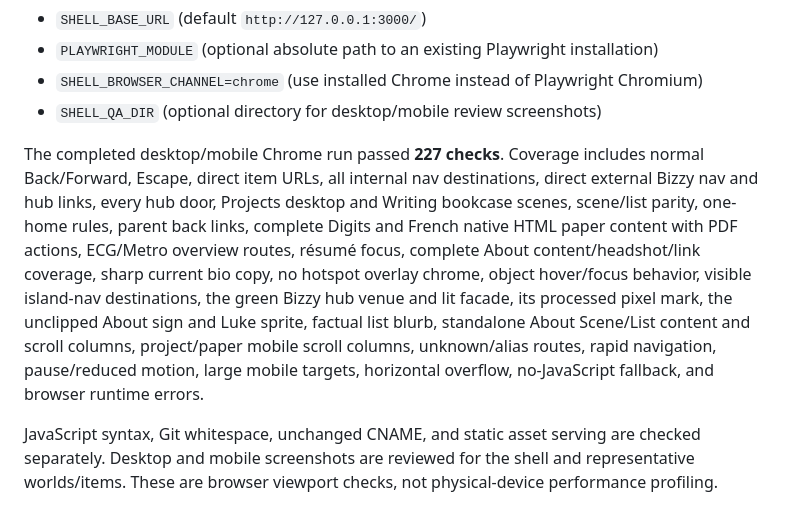
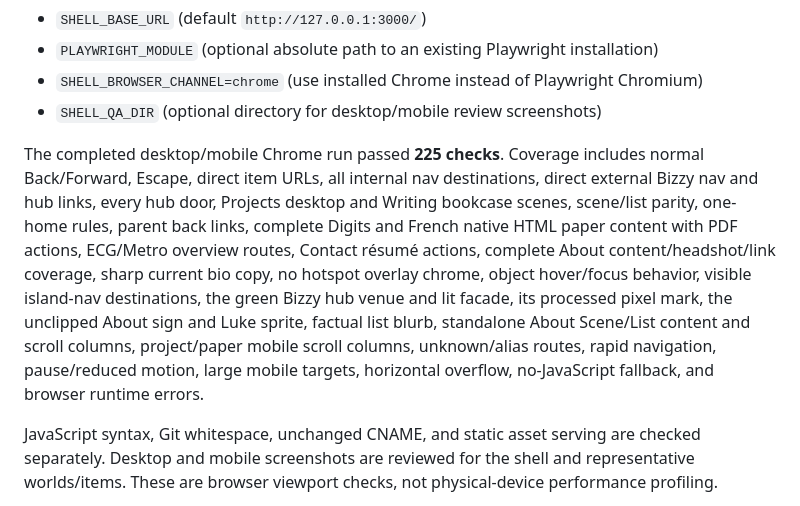
Before and after one commit to lukecaprio/lukecaprio.github.io, a Markdown page: SHELL.md, the part around the change. GitHub-like rendering.

Commit message:
Document current shell smoke count

```diff
--- a/SHELL.md
+++ b/SHELL.md
@@ -92,7 +92,7 @@ The test runner accepts:
 - `SHELL_BROWSER_CHANNEL=chrome` (use installed Chrome instead of Playwright Chromium)
 - `SHELL_QA_DIR` (optional directory for desktop/mobile review screenshots)
 
-The completed desktop/mobile Chrome run passed **227 checks**. Coverage includes normal Back/Forward, Escape, direct item URLs, all internal nav destinations, direct external Bizzy nav and hub links, every hub door, Projects desktop and Writing bookcase scenes, scene/list parity, one-home rules, parent back links, complete Digits and French native HTML paper content with PDF actions, ECG/Metro overview routes, résumé focus, complete About content/headshot/link coverage, sharp current bio copy, no hotspot overlay chrome, object hover/focus behavior, visible island-nav destinations, the green Bizzy hub venue and lit facade, its processed pixel mark, the unclipped About sign and Luke sprite, factual list blurb, standalone About Scene/List content and scroll columns, project/paper mobile scroll columns, unknown/alias routes, rapid navigation, pause/reduced motion, large mobile targets, horizontal overflow, no-JavaScript fallback, and browser runtime errors.
+The completed desktop/mobile Chrome run passed **225 checks**. Coverage includes normal Back/Forward, Escape, direct item URLs, all internal nav destinations, direct external Bizzy nav and hub links, every hub door, Projects desktop and Writing bookcase scenes, scene/list parity, one-home rules, parent back links, complete Digits and French native HTML paper content with PDF actions, ECG/Metro overview routes, Contact résumé actions, complete About content/headshot/link coverage, sharp current bio copy, no hotspot overlay chrome, object hover/focus behavior, visible island-nav destinations, the green Bizzy hub venue and lit facade, its processed pixel mark, the unclipped About sign and Luke sprite, factual list blurb, standalone About Scene/List content and scroll columns, project/paper mobile scroll columns, unknown/alias routes, rapid navigation, pause/reduced motion, large mobile targets, horizontal overflow, no-JavaScript fallback, and browser runtime errors.
 
 JavaScript syntax, Git whitespace, unchanged CNAME, and static asset serving are checked separately. Desktop and mobile screenshots are reviewed for the shell and representative worlds/items. These are browser viewport checks, not physical-device performance profiling.
 
```
